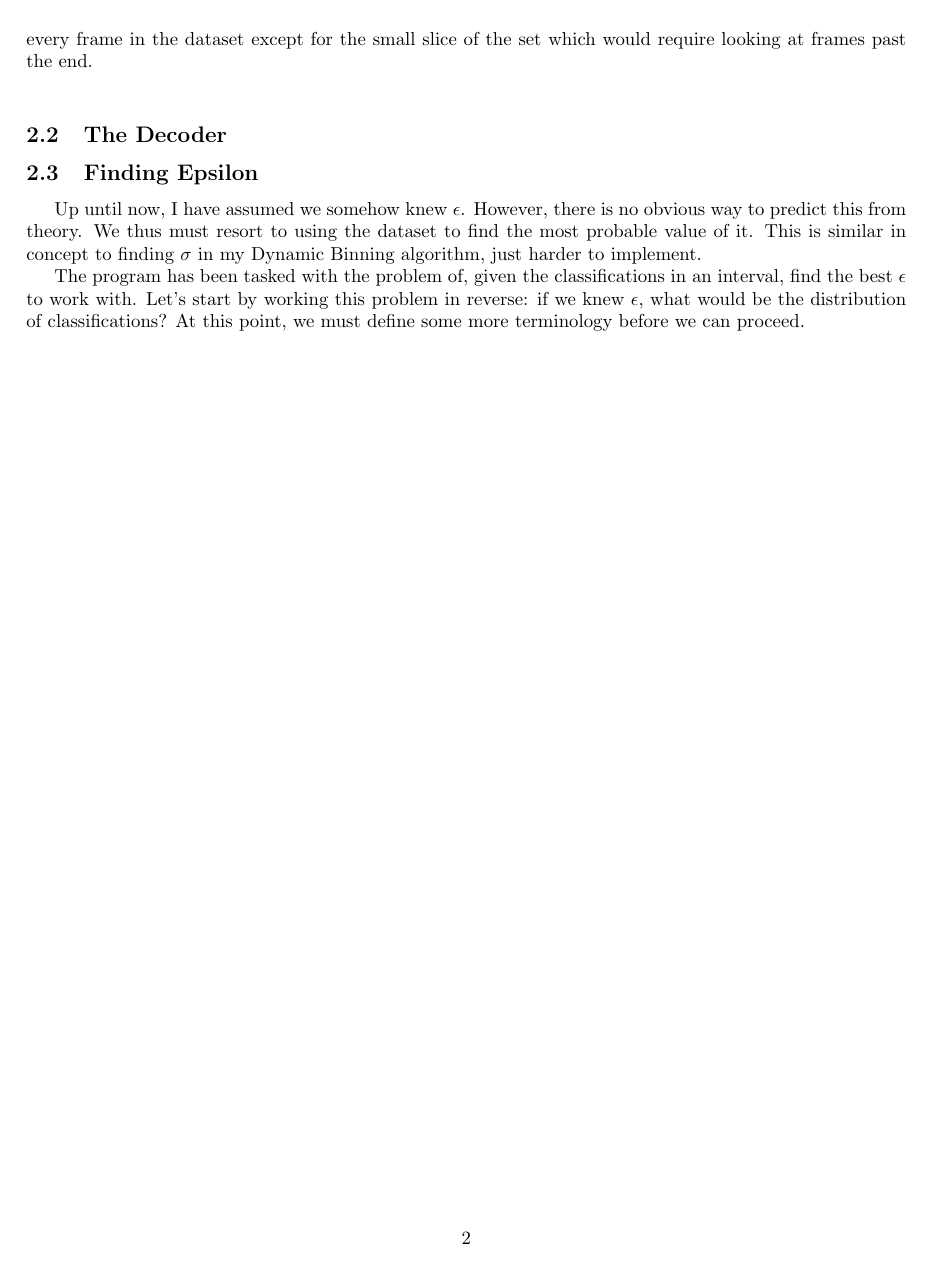
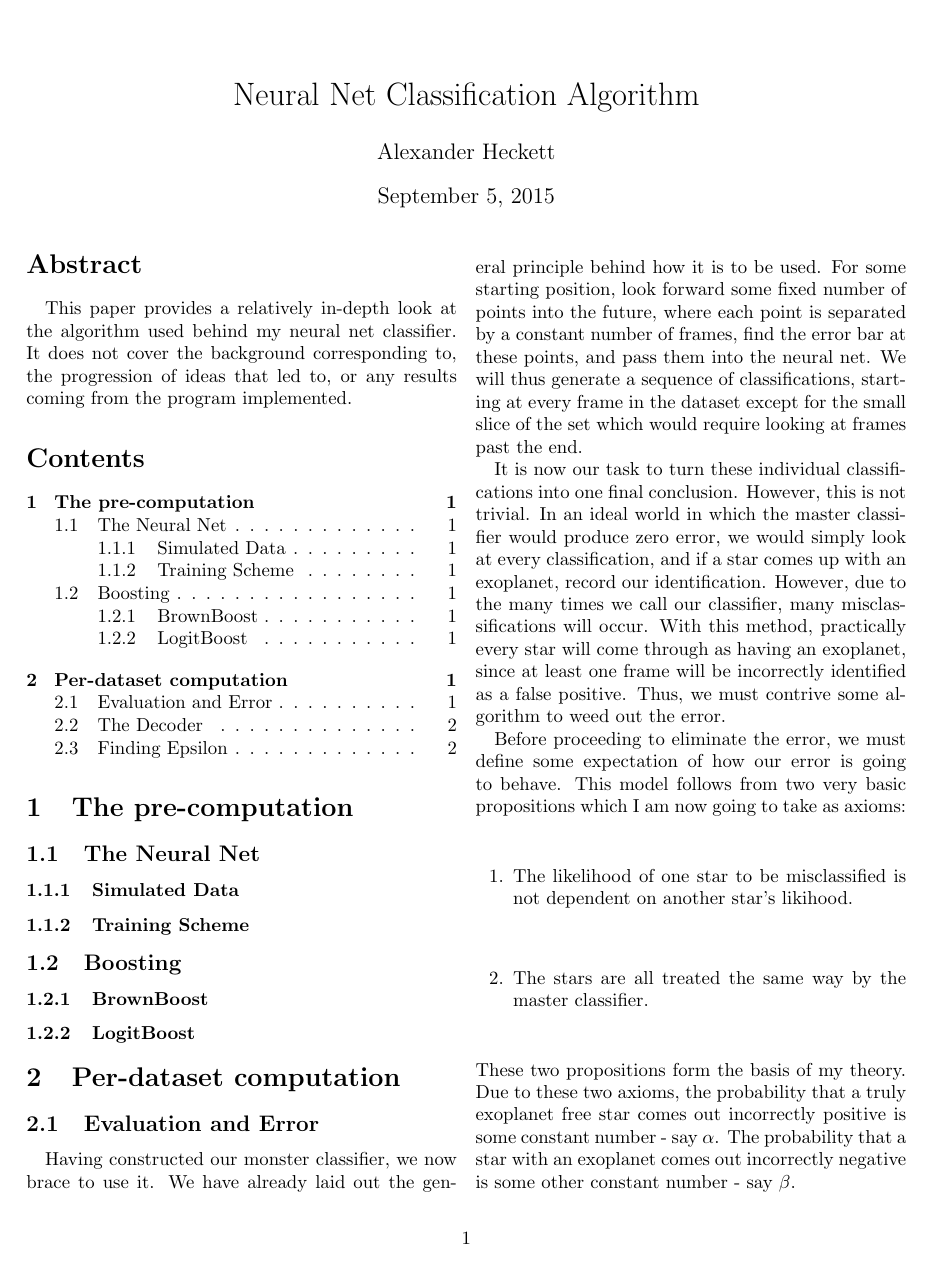
Before and after one commit to Bushwallyta271828/ClassifierNet, a LaTeX paper (Algorithm/Algorithm Writeup.tex): page 2 of 2 before the commit and page 1 of 2 after it. Compiled offline with pdfLaTeX; a LaTeX package or settings file that is missing is left out.

Commit message:
Added to the .pdf

```diff
--- a/Algorithm/Algorithm Writeup.tex
+++ b/Algorithm/Algorithm Writeup.tex
@@ -1,4 +1,4 @@
-\documentclass{article}
+\documentclass[twocolumn]{article}
 
 \usepackage{amsmath}
 \usepackage{amssymb}
@@ -21,10 +21,17 @@ This paper provides a relatively in-depth look at the algorithm used behind my n
 \subsubsection{BrownBoost}
 \subsubsection{LogitBoost}
 \section{Per-dataset computation}
-\subsection{Evaulation and Error}
+\subsection{Evaluation and Error}
 \indent \indent Having constructed our monster classifier, we now brace to use it. We have already laid out the general principle behind how it is to be used. For some starting position, look forward some fixed number of points into the future, where each point is separated by a constant number of frames, find the error bar at these points, and pass them into the neural net. We will thus generate a sequence of classifications, starting at every frame in the dataset except for the small slice of the set which would require looking at frames past the end.
 \newline
-\indent
+\indent It is now our task to turn these individual classifications into one final conclusion. However, this is not trivial. In an ideal world in which the master classifier would produce zero error, we would simply look at every classification, and if a star comes up with an exoplanet, record our identification. However, due to the many times we call our classifier, many misclassifications will occur. With this method, practically every star will come through as having an exoplanet, since at least one frame will be incorrectly identified as a false positive. Thus, we must contrive some algorithm to weed out the error.
+\newline
+\indent Before proceeding to eliminate the error, we must define some expectation of how our error is going to behave. This model follows from two very basic propositions which I am now going to take as axioms:
+\begin{enumerate}
+\item The likelihood of one star to be misclassified is not dependent on another star's likihood.
+\item The stars are all treated the same way by the master classifier.
+\end{enumerate}
+These two propositions form the basis of my theory. Due to these two axioms, the probability that a truly exoplanet free star comes out incorrectly positive is some constant number - say $ \alpha $. The probability that a star with an exoplanet comes out incorrectly negative is some other constant number - say $ \beta $.
 \subsection{The Decoder}
 \subsection{Finding Epsilon}
 \indent \indent Up until now, I have assumed we somehow knew $ \epsilon $. However, there is no obvious way to predict this from theory. We thus must resort to using the dataset to find the most probable value of it. This is similar in concept to finding $ \sigma $ in my Dynamic Binning algorithm, just harder to implement.
```
Also changed, not shown: Algorithm/Algorithm Writeup.pdf, Algorithm/Algorithm Writeup.tex (2 more changed lines), 4 other files.
